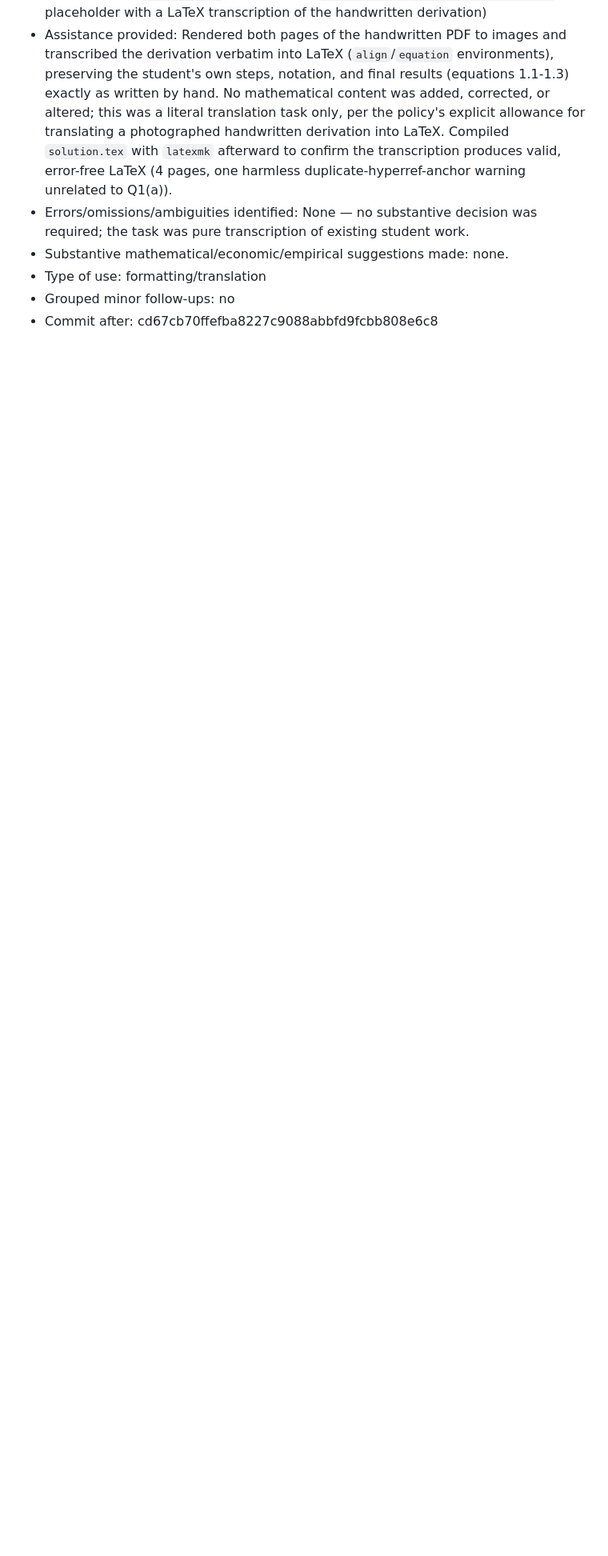
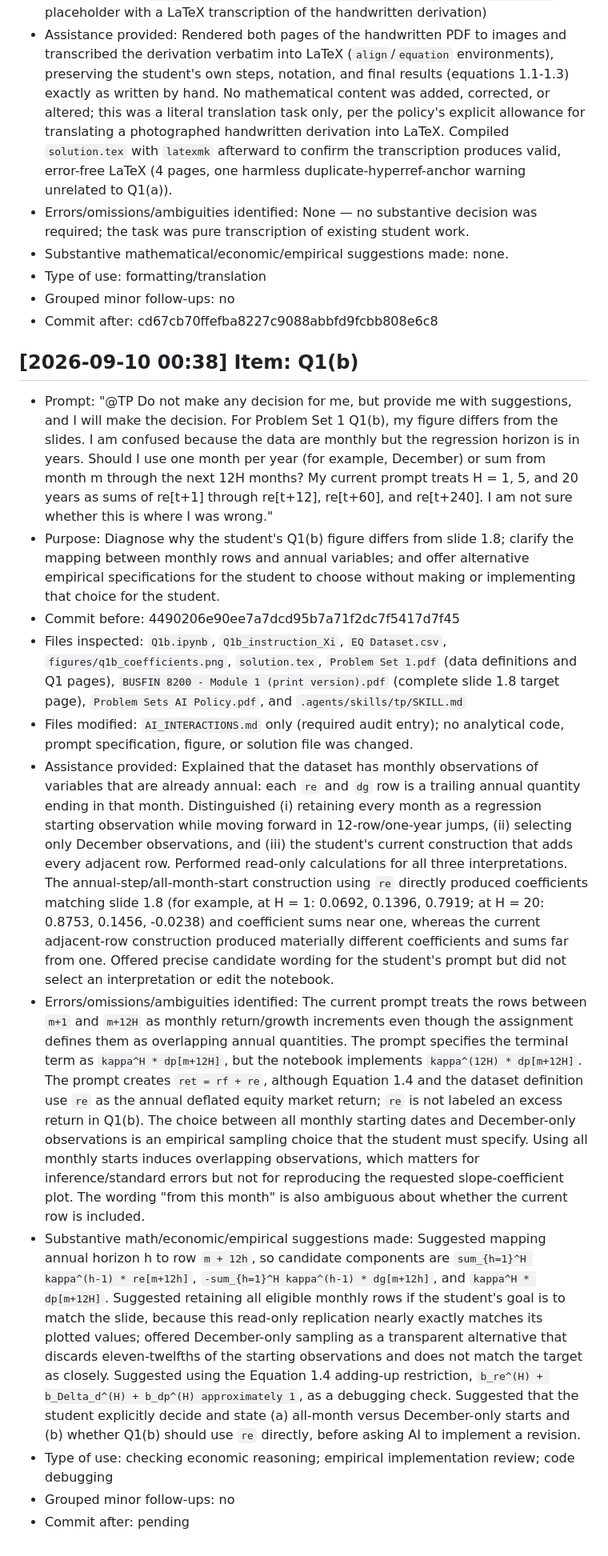
Before and after one commit to lesley2023/AssetPricing8200_Pset1, a Markdown page: AI_INTERACTIONS.md, the part around the change. Shown at 80% size. Rendered like a GitHub page; blank space fills up the shorter version.

Commit message:
TP after Q1b annual horizon review

```diff
--- a/AI_INTERACTIONS.md
+++ b/AI_INTERACTIONS.md
@@ -65,3 +65,17 @@ Each entry follows this template:
 - Type of use: formatting/translation
 - Grouped minor follow-ups: no
 - Commit after: cd67cb70ffefba8227c9088abbfd9fcbb808e6c8
+
+## [2026-09-10 00:38] Item: Q1(b)
+
+- Prompt: "@TP Do not make any decision for me, but provide me with suggestions, and I will make the decision. For Problem Set 1 Q1(b), my figure differs from the slides. I am confused because the data are monthly but the regression horizon is in years. Should I use one month per year (for example, December) or sum from month m through the next 12H months? My current prompt treats H = 1, 5, and 20 years as sums of re[t+1] through re[t+12], re[t+60], and re[t+240]. I am not sure whether this is where I was wrong."
+- Purpose: Diagnose why the student's Q1(b) figure differs from slide 1.8; clarify the mapping between monthly rows and annual variables; and offer alternative empirical specifications for the student to choose without making or implementing that choice for the student.
+- Commit before: 4490206e90ee7a7dcd95b7a71f2dc7f5417d7f45
+- Files inspected: `Q1b.ipynb`, `Q1b_instruction_Xi`, `EQ Dataset.csv`, `figures/q1b_coefficients.png`, `solution.tex`, `Problem Set 1.pdf` (data definitions and Q1 pages), `BUSFIN 8200 - Module 1 (print version).pdf` (complete slide 1.8 target page), `Problem Sets AI Policy.pdf`, and `.agents/skills/tp/SKILL.md`
+- Files modified: `AI_INTERACTIONS.md` only (required audit entry); no analytical code, prompt specification, figure, or solution file was changed.
+- Assistance provided: Explained that the dataset has monthly observations of variables that are already annual: each `re` and `dg` row is a trailing annual quantity ending in that month. Distinguished (i) retaining every month as a regression starting observation while moving forward in 12-row/one-year jumps, (ii) selecting only December observations, and (iii) the student's current construction that adds every adjacent row. Performed read-only calculations for all three interpretations. The annual-step/all-month-start construction using `re` directly produced coefficients matching slide 1.8 (for example, at H = 1: 0.0692, 0.1396, 0.7919; at H = 20: 0.8753, 0.1456, -0.0238) and coefficient sums near one, whereas the current adjacent-row construction produced materially different coefficients and sums far from one. Offered precise candidate wording for the student's prompt but did not select an interpretation or edit the notebook.
+- Errors/omissions/ambiguities identified: The current prompt treats the rows between `m+1` and `m+12H` as monthly return/growth increments even though the assignment defines them as overlapping annual quantities. The prompt specifies the terminal term as `kappa^H * dp[m+12H]`, but the notebook implements `kappa^(12H) * dp[m+12H]`. The prompt creates `ret = rf + re`, although Equation 1.4 and the dataset definition use `re` as the annual deflated equity market return; `re` is not labeled an excess return in Q1(b). The choice between all monthly starting dates and December-only observations is an empirical sampling choice that the student must specify. Using all monthly starts induces overlapping observations, which matters for inference/standard errors but not for reproducing the requested slope-coefficient plot. The wording "from this month" is also ambiguous about whether the current row is included.
+- Substantive math/economic/empirical suggestions made: Suggested mapping annual horizon h to row `m + 12h`, so candidate components are `sum_{h=1}^H kappa^(h-1) * re[m+12h]`, `-sum_{h=1}^H kappa^(h-1) * dg[m+12h]`, and `kappa^H * dp[m+12H]`. Suggested retaining all eligible monthly rows if the student's goal is to match the slide, because this read-only replication nearly exactly matches its plotted values; offered December-only sampling as a transparent alternative that discards eleven-twelfths of the starting observations and does not match the target as closely. Suggested using the Equation 1.4 adding-up restriction, `b_re^(H) + b_Delta_d^(H) + b_dp^(H) approximately 1`, as a debugging check. Suggested that the student explicitly decide and state (a) all-month versus December-only starts and (b) whether Q1(b) should use `re` directly, before asking AI to implement a revision.
+- Type of use: checking economic reasoning; empirical implementation review; code debugging
+- Grouped minor follow-ups: no
+- Commit after: pending
```
